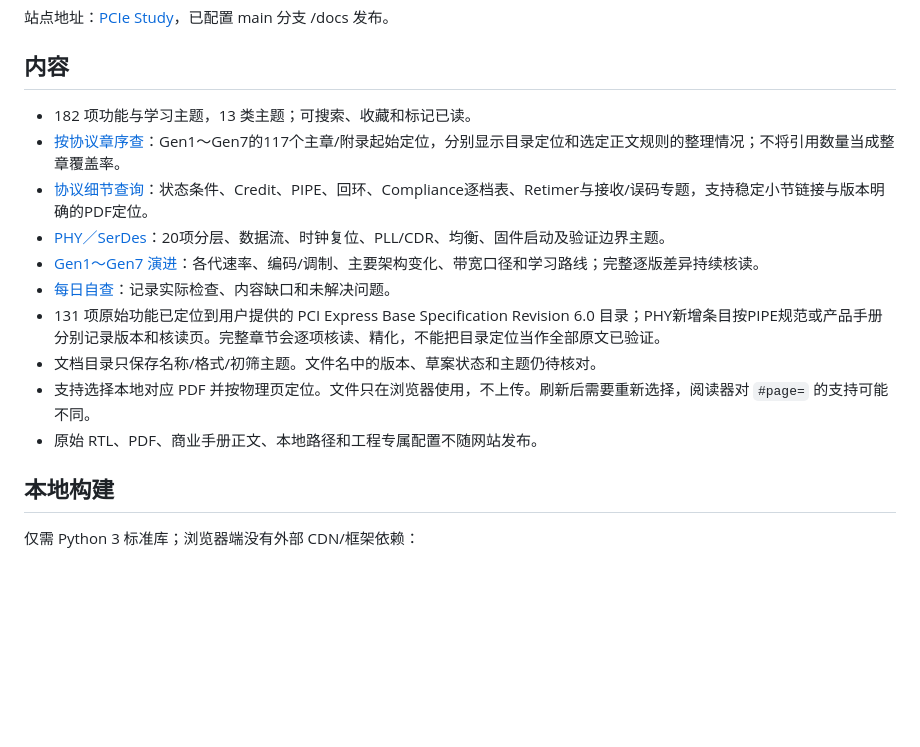
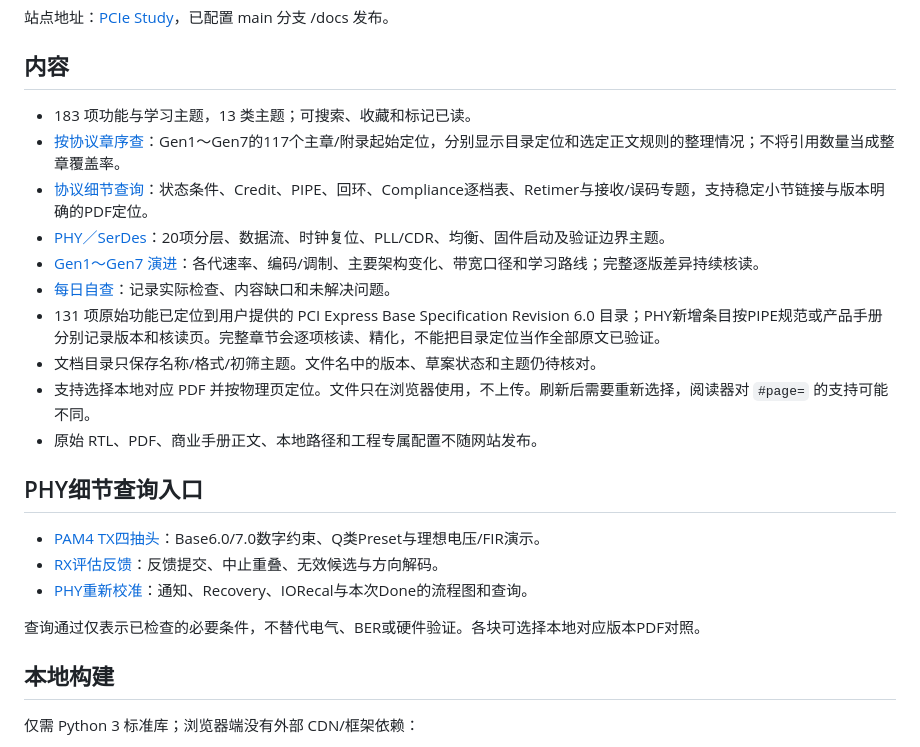
Before and after one commit to mgc455/pcie_study, a Markdown page: README.md, the part around the change. GitHub-like rendering; blank space fills up the shorter version.

Commit message:
Add PHY reference query entry points and correct topic count

```diff
--- a/README.md
+++ b/README.md
@@ -6,7 +6,7 @@
 
 ## 内容
 
-- 182 项功能与学习主题，13 类主题；可搜索、收藏和标记已读。
+- 183 项功能与学习主题，13 类主题；可搜索、收藏和标记已读。
 - [按协议章序查](https://mgc455.github.io/pcie_study/#coverage)：Gen1～Gen7的117个主章/附录起始定位，分别显示目录定位和选定正文规则的整理情况；不将引用数量当成整章覆盖率。
 - [协议细节查询](https://mgc455.github.io/pcie_study/#lookup)：状态条件、Credit、PIPE、回环、Compliance逐档表、Retimer与接收/误码专题，支持稳定小节链接与版本明确的PDF定位。
 - [PHY／SerDes](https://mgc455.github.io/pcie_study/#phy)：20项分层、数据流、时钟复位、PLL/CDR、均衡、固件启动及验证边界主题。
@@ -16,6 +16,14 @@
 - 文档目录只保存名称/格式/初筛主题。文件名中的版本、草案状态和主题仍待核对。
 - 支持选择本地对应 PDF 并按物理页定位。文件只在浏览器使用，不上传。刷新后需要重新选择，阅读器对 `#page=` 的支持可能不同。
 - 原始 RTL、PDF、商业手册正文、本地路径和工程专属配置不随网站发布。
+
+## PHY细节查询入口
+
+- [PAM4 TX四抽头](https://mgc455.github.io/pcie_study/#feature/172/detail/pam4-four-tap-query)：Base6.0/7.0数字约束、Q类Preset与理想电压/FIR演示。
+- [RX评估反馈](https://mgc455.github.io/pcie_study/#feature/173/detail/rx-eval-query)：反馈提交、中止重叠、无效候选与方向解码。
+- [PHY重新校准](https://mgc455.github.io/pcie_study/#feature/174/detail/recal-sequence-query)：通知、Recovery、IORecal与本次Done的流程图和查询。
+
+查询通过仅表示已检查的必要条件，不替代电气、BER或硬件验证。各块可选择本地对应版本PDF对照。
 
 ## 本地构建
 
```
